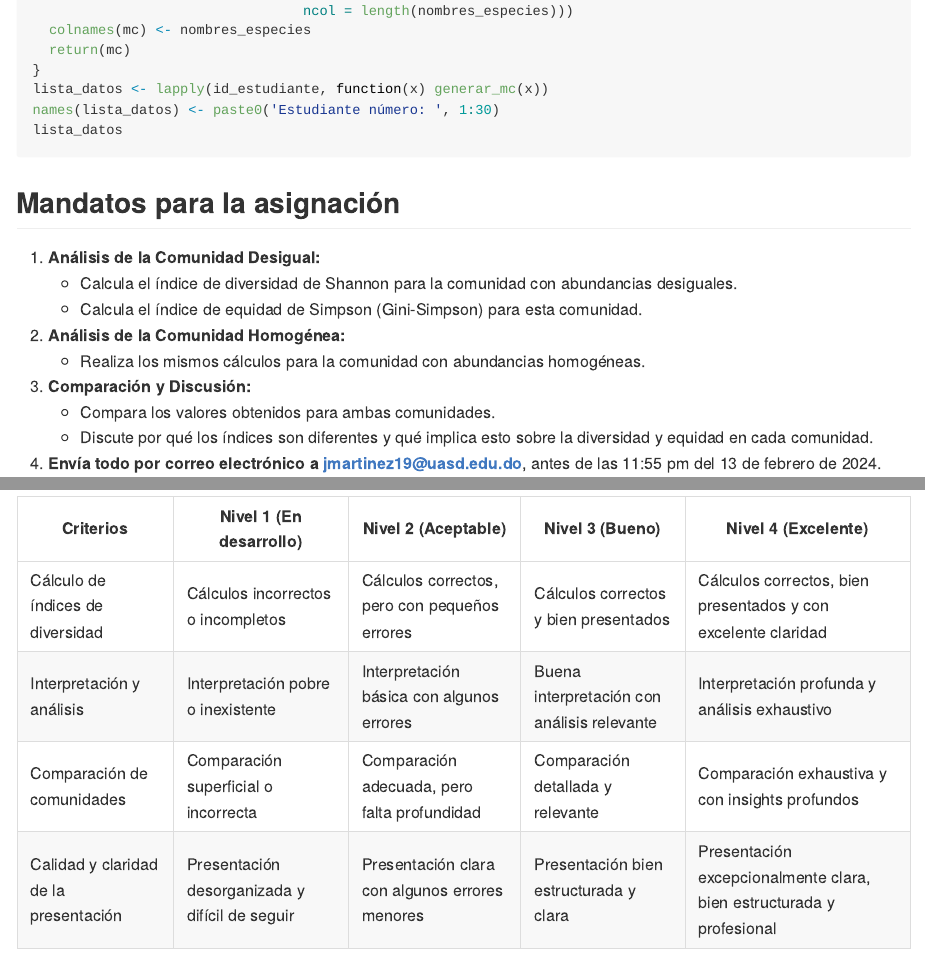
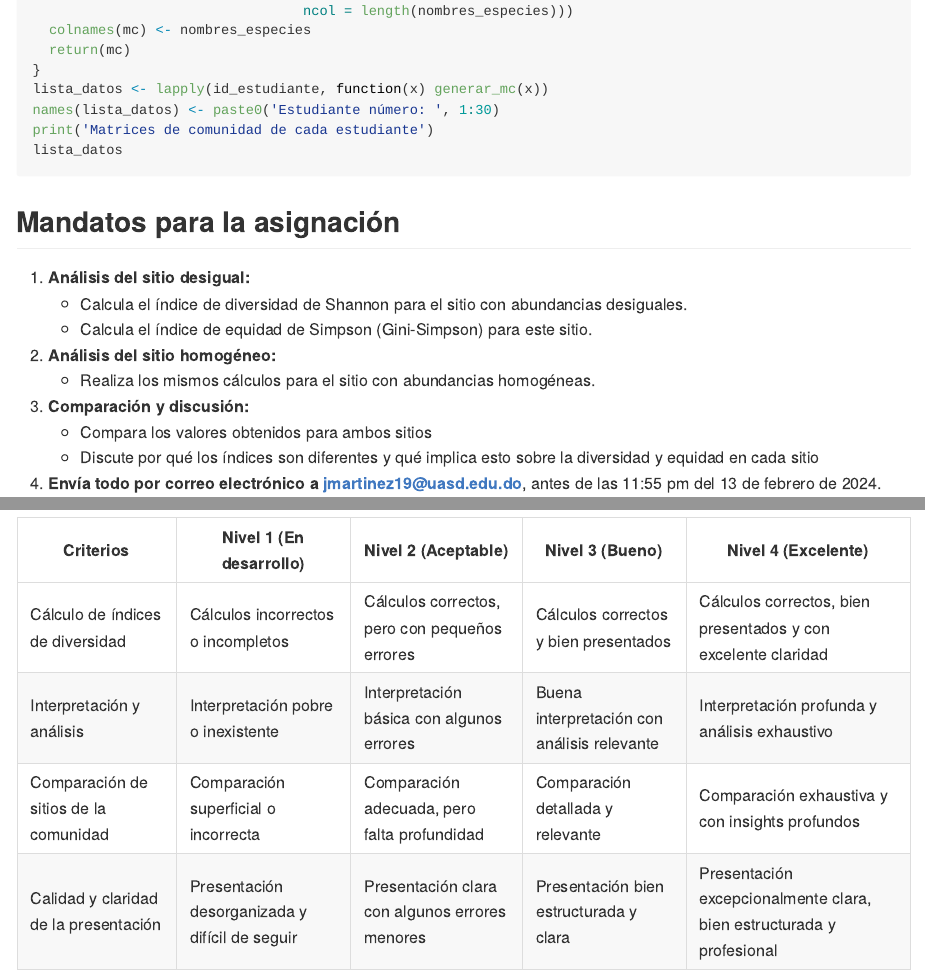
Before and after one commit to biogeografia-202401/practicas, an R Markdown document (practica-02.Rmd): the page in a window 1100 px wide, from 690 px down, and a second part further down, joined at a grey line. Rendered offline with R 4.5, knitr and Pandoc, with nearby package versions; the code chunks are not run, so their results and figures are left out.

Commit message:
UPDATE assignment 2, replace "community" by "site"

````diff
--- a/practica-02.Rmd
+++ b/practica-02.Rmd
@@ -36,21 +36,22 @@ generar_mc <- function(id_estudiante) {
 }
 lista_datos <- lapply(id_estudiante, function(x) generar_mc(x))
 names(lista_datos) <- paste0('Estudiante número: ', 1:30)
+print('Matrices de comunidad de cada estudiante')
 lista_datos
 ```
 
 ## Mandatos para la asignación
 
-1. **Análisis de la Comunidad Desigual:**
-   - Calcula el índice de diversidad de Shannon para la comunidad con abundancias desiguales.
-   - Calcula el índice de equidad de Simpson (Gini-Simpson) para esta comunidad.
+1. **Análisis del sitio desigual:**
+   - Calcula el índice de diversidad de Shannon para el sitio con abundancias desiguales.
+   - Calcula el índice de equidad de Simpson (Gini-Simpson) para este sitio.
 
-2. **Análisis de la Comunidad Homogénea:**
-   - Realiza los mismos cálculos para la comunidad con abundancias homogéneas.
+2. **Análisis del sitio homogéneo:**
+   - Realiza los mismos cálculos para el sitio con abundancias homogéneas.
 
-3. **Comparación y Discusión:**
-   - Compara los valores obtenidos para ambas comunidades.
-   - Discute por qué los índices son diferentes y qué implica esto sobre la diversidad y equidad en cada comunidad.
+3. **Comparación y discusión:**
+   - Compara los valores obtenidos para ambos sitios
+   - Discute por qué los índices son diferentes y qué implica esto sobre la diversidad y equidad en cada sitio
 
 4. **Envía todo por correo electrónico a jmartinez19\@uasd.edu.do**, antes de las 11:55 pm del 13 de febrero de 2024.
 
@@ -105,5 +106,5 @@ diversity(foo2, index = 'simpson')
 |---------------------------------------|-------------------------|---------------------|-----------------|---------------------|
 | Cálculo de índices de diversidad      | Cálculos incorrectos o incompletos | Cálculos correctos, pero con pequeños errores | Cálculos correctos y bien presentados | Cálculos correctos, bien presentados y con excelente claridad |
 | Interpretación y análisis             | Interpretación pobre o inexistente | Interpretación básica con algunos errores | Buena interpretación con análisis relevante | Interpretación profunda y análisis exhaustivo |
-| Comparación de comunidades            | Comparación superficial o incorrecta | Comparación adecuada, pero falta profundidad | Comparación detallada y relevante | Comparación exhaustiva y con insights profundos |
+| Comparación de sitios de la comunidad            | Comparación superficial o incorrecta | Comparación adecuada, pero falta profundidad | Comparación detallada y relevante | Comparación exhaustiva y con insights profundos |
 | Calidad y claridad de la presentación | Presentación desorganizada y difícil de seguir | Presentación clara con algunos errores menores | Presentación bien estructurada y clara | Presentación excepcionalmente clara, bien estructurada y profesional |
````
Also changed, not shown: practica-02.md.
